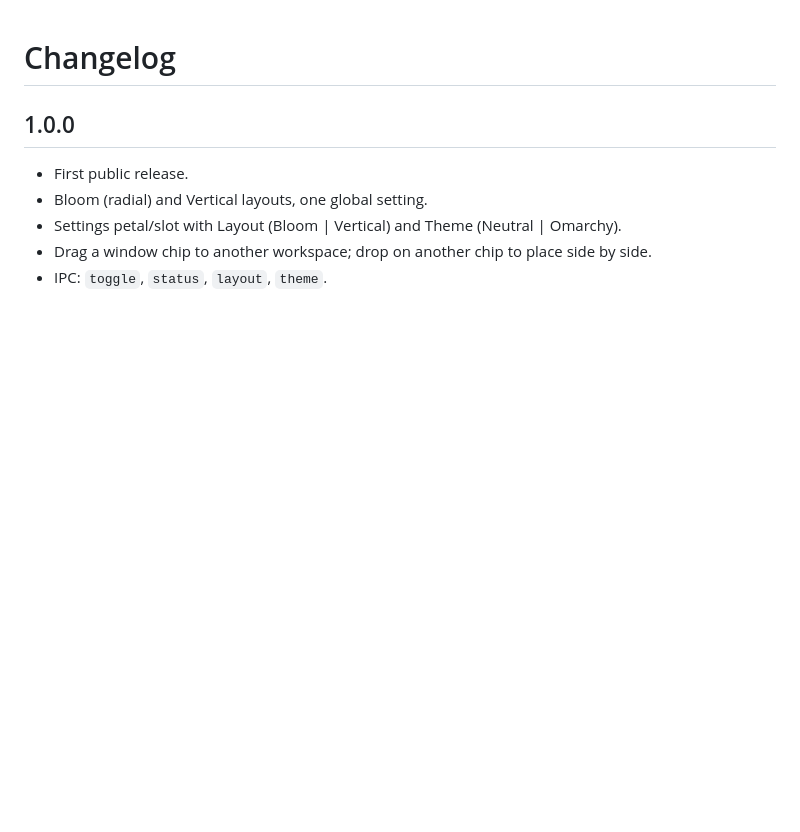
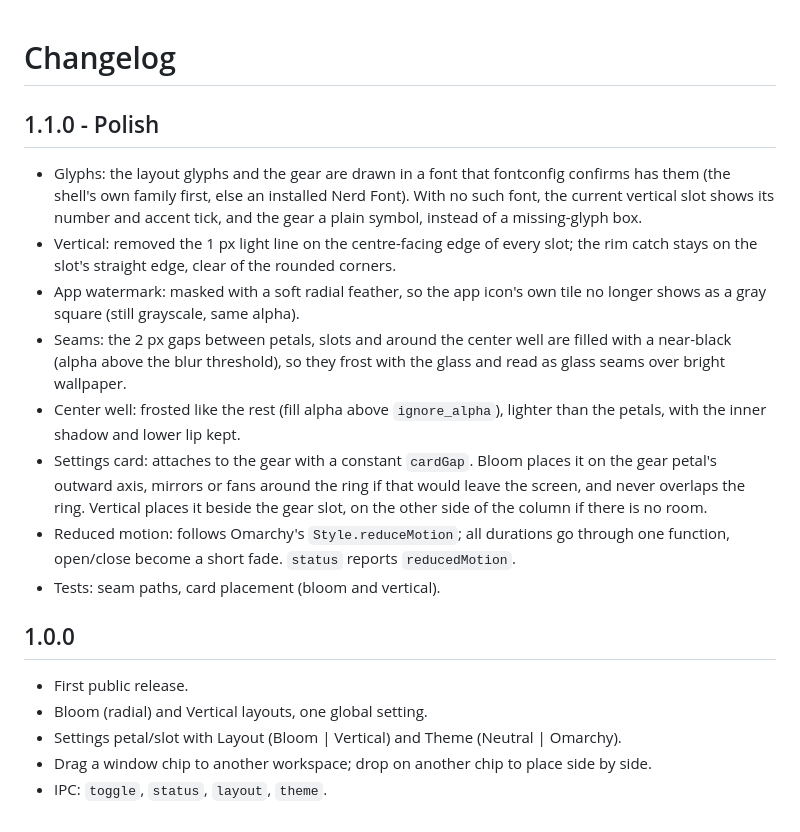
Before and after one commit to chrisdavila7/omarchy-bloom, a Markdown page: CHANGELOG.md, the part around the change. Drawn GitHub-style; blank space fills up the shorter version.

Commit message:
1.1.0 Polish: docs, version bump, regenerated preview

```diff
--- a/CHANGELOG.md
+++ b/CHANGELOG.md
@@ -1,4 +1,15 @@
 # Changelog
+
+## 1.1.0 - Polish
+
+- Glyphs: the layout glyphs and the gear are drawn in a font that fontconfig confirms has them (the shell's own family first, else an installed Nerd Font). With no such font, the current vertical slot shows its number and accent tick, and the gear a plain symbol, instead of a missing-glyph box.
+- Vertical: removed the 1 px light line on the centre-facing edge of every slot; the rim catch stays on the slot's straight edge, clear of the rounded corners.
+- App watermark: masked with a soft radial feather, so the app icon's own tile no longer shows as a gray square (still grayscale, same alpha).
+- Seams: the 2 px gaps between petals, slots and around the center well are filled with a near-black (alpha above the blur threshold), so they frost with the glass and read as glass seams over bright wallpaper.
+- Center well: frosted like the rest (fill alpha above `ignore_alpha`), lighter than the petals, with the inner shadow and lower lip kept.
+- Settings card: attaches to the gear with a constant `cardGap`. Bloom places it on the gear petal's outward axis, mirrors or fans around the ring if that would leave the screen, and never overlaps the ring. Vertical places it beside the gear slot, on the other side of the column if there is no room.
+- Reduced motion: follows Omarchy's `Style.reduceMotion`; all durations go through one function, open/close become a short fade. `status` reports `reducedMotion`.
+- Tests: seam paths, card placement (bloom and vertical).
 
 ## 1.0.0
 
```
Also changed, not shown: README.md (+7 -3 lines), preview.png, 1 other file.
